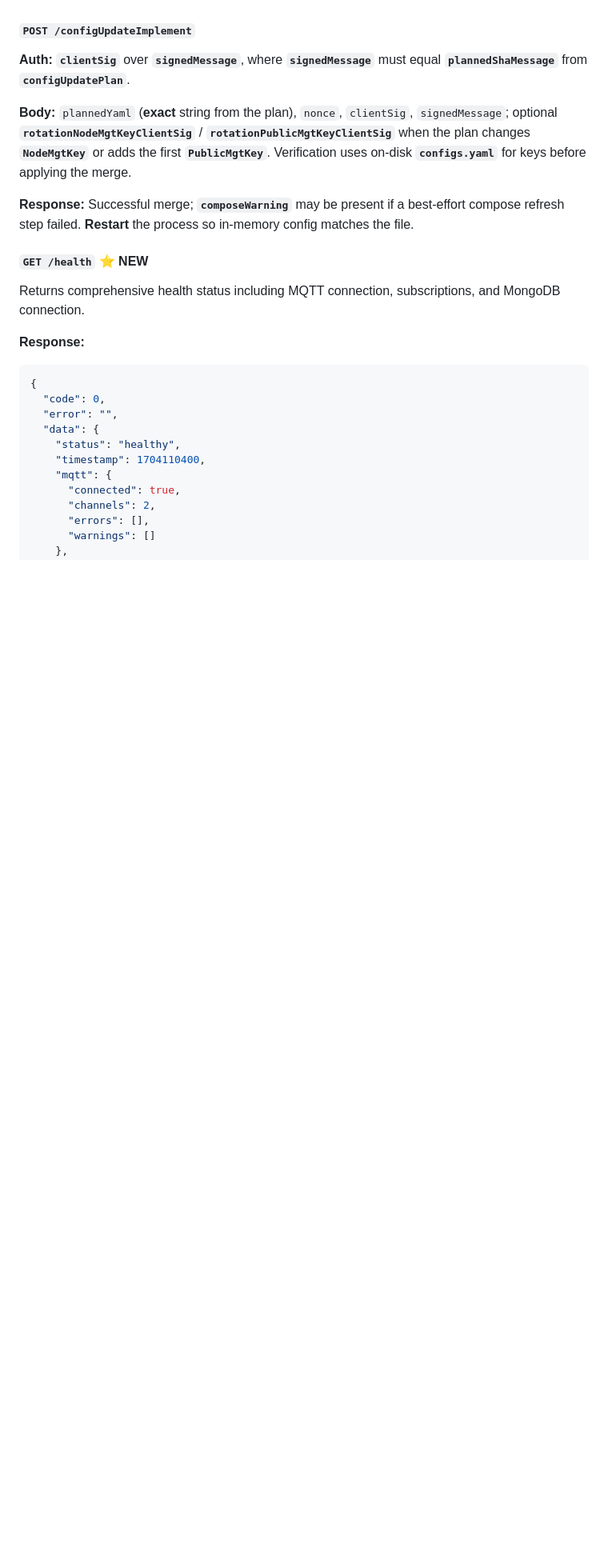
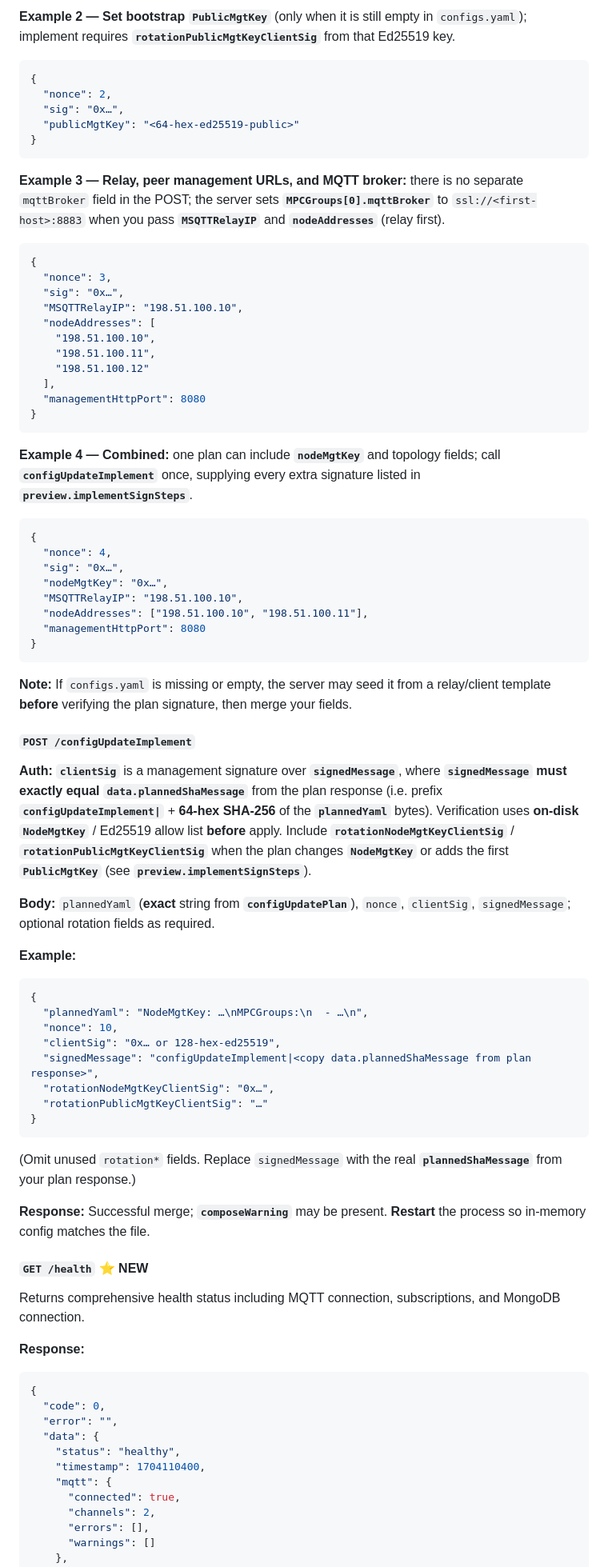
Before and after one commit to ContinuumDAO/mpc-config, a Markdown page: docs/references/API_IMPLEMENTATION.md, the part around one of its changes. Shown at 80% size. GitHub-like rendering; blank space fills up the shorter version.

Commit message:
Added more details about config updates in the API

````diff
--- a/docs/references/API_IMPLEMENTATION.md
+++ b/docs/references/API_IMPLEMENTATION.md
@@ -988,12 +1023,67 @@ curl -X POST "$MPC_AUTH_URL:$MANAGEMENT_PORT/postMSQTTKey" \
+**Example 2 — Set bootstrap `PublicMgtKey`** (only when it is still empty in `configs.yaml`); implement requires **`rotationPublicMgtKeyClientSig`** from that Ed25519 key.
+
+```json
+{
+  "nonce": 2,
+  "sig": "0x…",
+  "publicMgtKey": "<64-hex-ed25519-public>"
+}
+```
+
+**Example 3 — Relay, peer management URLs, and MQTT broker:** there is no separate `mqttBroker` field in the POST; the server sets **`MPCGroups[0].mqttBroker`** to `ssl://<first-host>:8883` when you pass **`MSQTTRelayIP`** and **`nodeAddresses`** (relay first).
+
+```json
+{
+  "nonce": 3,
+  "sig": "0x…",
+  "MSQTTRelayIP": "198.51.100.10",
+  "nodeAddresses": [
+    "198.51.100.10",
+    "198.51.100.11",
+    "198.51.100.12"
+  ],
+  "managementHttpPort": 8080
+}
+```
+
+**Example 4 — Combined:** one plan can include **`nodeMgtKey`** and topology fields; call **`configUpdateImplement`** once, supplying every extra signature listed in **`preview.implementSignSteps`**.
+
+```json
+{
+  "nonce": 4,
+  "sig": "0x…",
+  "nodeMgtKey": "0x…",
+  "MSQTTRelayIP": "198.51.100.10",
+  "nodeAddresses": ["198.51.100.10", "198.51.100.11"],
+  "managementHttpPort": 8080
+}
+```
+
+**Note:** If `configs.yaml` is missing or empty, the server may seed it from a relay/client template **before** verifying the plan signature, then merge your fields.
 
 <a id="post-configupdateimplement"></a>
 #### `POST /configUpdateImplement`
 
-**Auth:** **`clientSig`** over **`signedMessage`**, where **`signedMessage`** must equal **`plannedShaMessage`** from **`configUpdatePlan`**.
-
-**Body:** `plannedYaml` (**exact** string from the plan), `nonce`, `clientSig`, `signedMessage`; optional **`rotationNodeMgtKeyClientSig`** / **`rotationPublicMgtKeyClientSig`** when the plan changes **`NodeMgtKey`** or adds the first **`PublicMgtKey`**. Verification uses on-disk **`configs.yaml`** for keys before applying the merge.
-
-**Response:** Successful merge; **`composeWarning`** may be present if a best-effort compose refresh step failed. **Restart** the process so in-memory config matches the file.
+**Auth:** **`clientSig`** is a management signature over **`signedMessage`**, where **`signedMessage` must exactly equal `data.plannedShaMessage`** from the plan response (i.e. prefix **`configUpdateImplement|`** + **64-hex SHA-256** of the **`plannedYaml`** bytes). Verification uses **on-disk** **`NodeMgtKey`** / Ed25519 allow list **before** apply. Include **`rotationNodeMgtKeyClientSig`** / **`rotationPublicMgtKeyClientSig`** when the plan changes **`NodeMgtKey`** or adds the first **`PublicMgtKey`** (see **`preview.implementSignSteps`**).
+
+**Body:** `plannedYaml` (**exact** string from **`configUpdatePlan`**), `nonce`, `clientSig`, `signedMessage`; optional rotation fields as required.
+
+**Example:**
+
+```json
+{
+  "plannedYaml": "NodeMgtKey: …\nMPCGroups:\n  - …\n",
+  "nonce": 10,
+  "clientSig": "0x… or 128-hex-ed25519",
+  "signedMessage": "configUpdateImplement|<copy data.plannedShaMessage from plan response>",
+  "rotationNodeMgtKeyClientSig": "0x…",
+  "rotationPublicMgtKeyClientSig": "…"
+}
+```
+
+(Omit unused `rotation*` fields. Replace `signedMessage` with the real **`plannedShaMessage`** from your plan response.)
+
+**Response:** Successful merge; **`composeWarning`** may be present. **Restart** the process so in-memory config matches the file.
 
 <a id="get-health"></a>
 #### `GET /health` ⭐ **NEW**
````
Also changed, not shown: other parts of docs/references/API_IMPLEMENTATION.md (+42 -7 lines).
